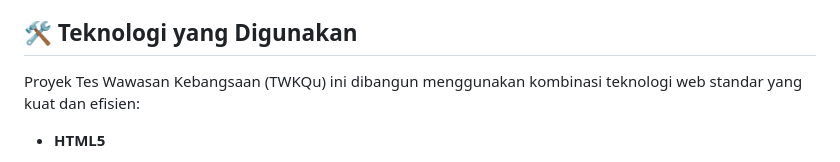
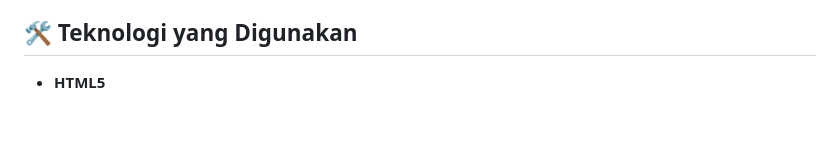
Before and after one commit to ferryfarhan14/twkqu, a Markdown page: README.md, the part around the change. Rendered like a GitHub page; blank space fills up the shorter version.

```diff
--- a/README.md
+++ b/README.md
@@ -7,9 +7,6 @@
 TWKQu merupakan proyek aplikasi kuis interaktif yang berfokus pada pengujian wawasan kebangsaan. Sebagai aplikasi single-page yang berjalan sepenuhnya di sisi klien, TWKQu memanfaatkan kekuatan HTML5 untuk menyusun konten, CSS3 untuk menciptakan antarmuka pengguna yang bersih, modern, dan responsif di berbagai perangkat, serta JavaScript untuk menggerakkan seluruh fungsionalitasnya. Aplikasi ini dirancang untuk memberikan pengalaman belajar yang menarik melalui fitur-fitur seperti pengacakan urutan pertanyaan dan pilihan jawaban, indikator progress yang jelas, penomoran soal, serta umpan balik visual yang instan. Dengan tidak adanya ketergantungan pada backend atau framework yang kompleks, TWKQu menjadi contoh nyata bagaimana konsep dasar pengembangan web dapat diimplementasikan untuk menciptakan aplikasi yang fungsional dan menarik.
 
 ## 🛠️ Teknologi yang Digunakan
-
-Proyek Tes Wawasan Kebangsaan (TWKQu) ini dibangun menggunakan kombinasi teknologi web standar yang kuat dan efisien:
-
 *   **HTML5**
     *   Berfungsi sebagai **struktur dasar** dan kerangka konten aplikasi kuis.
     *   Digunakan untuk mendefinisikan semua elemen antarmuka pengguna seperti pertanyaan, pilihan jawaban, tombol navigasi, dan area tampilan skor.
```
